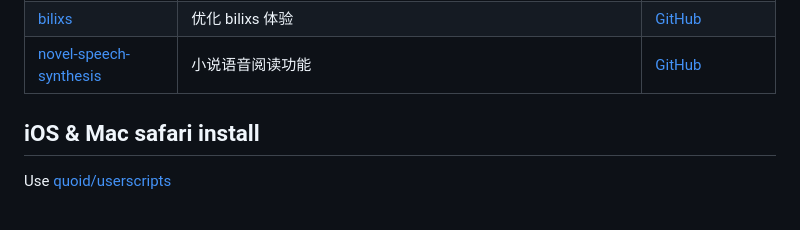
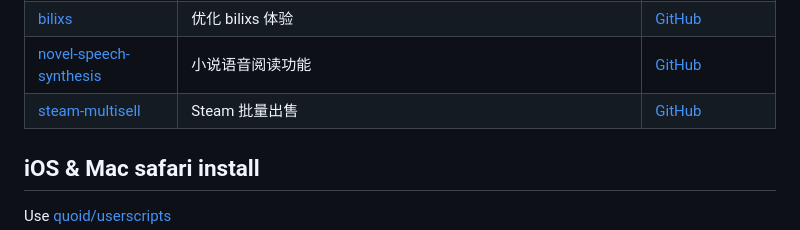
Before and after one commit to IronKinoko/userscripts, a Markdown page: README.md, the part around the change. Drawn GitHub-style.

Commit message:
docs: 更新 steam-multisell 说明文档

```diff
--- a/README.md
+++ b/README.md
@@ -17,6 +17,7 @@
 | [twitter](/packages/twitter)                                     | 优化 twitter 体验，点赞的同时复制图片与分享链接                                          | [GitHub](https://github.com/IronKinoko/userscripts/raw/dist/twitter.user.js)                                                                         |
 | [bilixs](/packages/bilixs)                                       | 优化 bilixs 体验                                                                         | [GitHub](https://github.com/IronKinoko/userscripts/raw/dist/bilixs.user.js)                                                                          |
 | [novel-speech-synthesis](/packages/novel-speech-synthesis)       | 小说语音阅读功能                                                                         | [GitHub](https://github.com/IronKinoko/userscripts/raw/dist/novel-speech-synthesis.user.js)                                                          |
+| [steam-multisell](/packages/steam-multisell)                     | Steam 批量出售                                                                           | [GitHub](https://github.com/IronKinoko/userscripts/raw/dist/steam-multisell.user.js)                                                                 |
 
 ## iOS & Mac safari install
 
```
